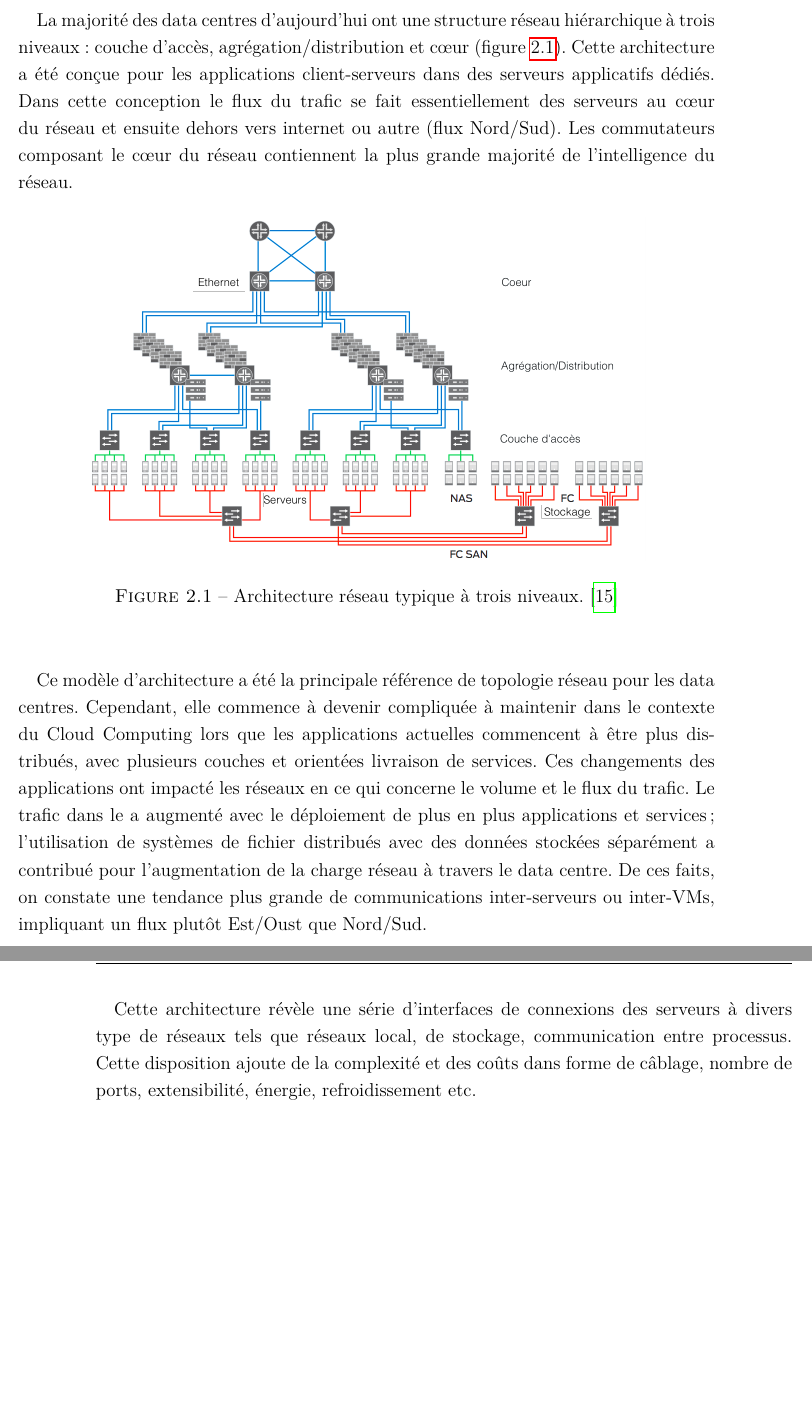
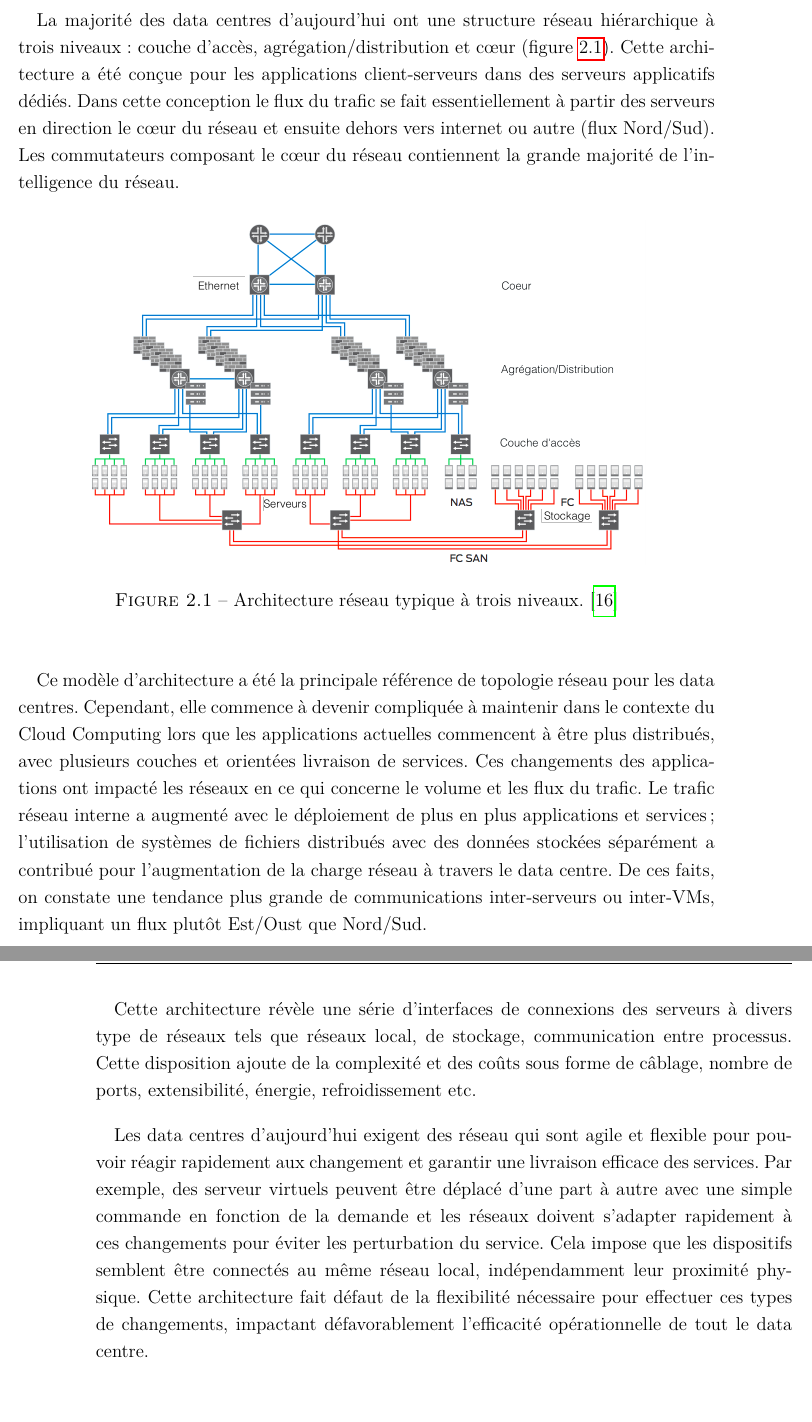
Before and after one commit to clsacramento/memoire, a LaTeX book (doc/ebt.tex, which reads doc/chap2.tex): two parts of pages 21 and 22 of 43, joined at a grey line, cut so that both start at the same text, the shorter picture padded with empty space. Compiled offline with pdfLaTeX; an older LaTeX class or package is replaced by its successor.

Commit message:
continuation chap 2

```diff
--- a/doc/chap2.tex
+++ b/doc/chap2.tex
@@ -41,7 +41,7 @@ Afin d'atteindre ce niveau de management et orchestration des ressources, on che
 
 \section{L'architecture réseau d'un data centre typique}
 
-La majorité des data centres d'aujourd'hui ont une structure réseau hiérarchique à trois niveaux : couche d'accès, agrégation/distribution et cœur (figure \ref{legacy_archi}). Cette architecture a été conçue pour les applications client-serveurs dans des serveurs applicatifs dédiés. Dans cette conception le flux du trafic se fait essentiellement des serveurs au cœur du réseau et ensuite dehors vers internet ou autre (flux Nord/Sud). Les commutateurs composant le cœur du réseau contiennent la plus grande majorité de l'intelligence du réseau.
+La majorité des data centres d'aujourd'hui ont une structure réseau hiérarchique à trois niveaux : couche d'accès, agrégation/distribution et cœur (figure \ref{legacy_archi}). Cette architecture a été conçue pour les applications client-serveurs dans des serveurs applicatifs dédiés. Dans cette conception le flux du trafic se fait essentiellement à partir des serveurs en direction le cœur du réseau et ensuite dehors vers internet ou autre (flux Nord/Sud). Les commutateurs composant le cœur du réseau contiennent la grande majorité de l'intelligence du réseau.
 
 %Most data centers today have a three- or four-tier hierarchical networking structure. It consists of access layer switches, aggregation switches, and core switches (Figure 1). Three-tier networking architectures were designed around client-server applications and single-purpose application servers. Client-server applications caused traffic to flow primarily in North/South (N/S) patterns: from a server up to the data center core, to the campus core where it moves out to the campus-wide network or internet. These large core switches usually contain the vast majority of the intelligence in the network.
 
@@ -53,7 +53,7 @@ La majorité des data centres d'aujourd'hui ont une structure réseau hiérarchi
 \end{center}
 \end{figure}
 
-Ce modèle d'architecture a été la principale référence de topologie réseau pour les data centres. Cependant, elle commence à  devenir compliquée à maintenir dans le contexte du Cloud Computing  lors que les applications actuelles commencent à être plus distribués, avec plusieurs couches et orientées livraison de services. Ces changements des applications ont impacté les réseaux en ce qui concerne le volume et le flux du trafic. Le trafic dans le a augmenté avec le déploiement de plus en plus applications et services ; l'utilisation de systèmes de fichier distribués avec des données stockées séparément a contribué pour l'augmentation de la charge réseau à travers le data centre. De ces faits, on constate une tendance plus grande de communications inter-serveurs ou inter-VMs, impliquant un flux plutôt Est/Oust que Nord/Sud.
+Ce modèle d'architecture a été la principale référence de topologie réseau pour les data centres. Cependant, elle commence à  devenir compliquée à maintenir dans le contexte du Cloud Computing lors que les applications actuelles commencent à être plus distribués, avec plusieurs couches et orientées livraison de services. Ces changements des applications ont impacté les réseaux en ce qui concerne le volume et les flux du trafic. Le trafic réseau interne a augmenté avec le déploiement de plus en plus applications et services ; l'utilisation de systèmes de fichiers distribués avec des données stockées séparément a contribué pour l'augmentation de la charge réseau à travers le data centre. De ces faits, on constate une tendance plus grande de communications inter-serveurs ou inter-VMs, impliquant un flux plutôt Est/Oust que Nord/Sud.
 
 
 %This network architecture, however, is becoming problematic for the data center. Today’s application environments are more distributed, often with multiple tiers, and oriented toward service delivery. These application architecture changes have resulted in:
@@ -61,7 +61,10 @@ Ce modèle d'architecture a été la principale référence de topologie réseau
 %• More storage traffic as applications use distributed file systems and increase the amount of synchronization and replication data across the network
 %• Greater traffic flow between peer servers such as server-to-server or virtual machine-to-virtual machine—that is, East/West (E/W) rather than primarily N/S traffic flows.
 
-Cette architecture révèle une série d'interfaces de connexions des serveurs à divers type de réseaux tels que réseaux local, de stockage, communication entre processus. Cette disposition ajoute de la complexité et des coûts dans forme de câblage, nombre de ports, extensibilité, énergie, refroidissement etc.
+Cette architecture révèle une série d'interfaces de connexions des serveurs à divers type de réseaux tels que réseaux local, de stockage, communication entre processus. Cette disposition ajoute de la complexité et des coûts sous forme de câblage, nombre de ports, extensibilité, énergie, refroidissement etc.
 
-%\section{Challenges réseau}
+Les data centres d'aujourd'hui exigent des réseau qui sont agile et flexible pour pouvoir réagir rapidement aux changement et garantir une livraison efficace des services. Par exemple, des serveur virtuels peuvent être déplacé d'une part à autre avec une simple commande en fonction de la demande et les réseaux doivent s'adapter rapidement à ces changements pour éviter les perturbation du service. Cela impose que les dispositifs semblent être connectés au même réseau local, indépendamment leur proximité physique. Cette architecture fait défaut de la flexibilité nécessaire pour effectuer ces types de changements, impactant défavorablement l'efficacité opérationnelle de tout le data centre.
+%today’s data center, demands networks that are nimble and adaptable enough to react quickly to changes and maintain efficient delivery of mission critical services. Virtual servers, for example, can be moved from one part of the data center to another with a simple command to better meet demand, and networks must adapt quickly to these changes or risk service disruption. Such changes require that devices appear to be seamlessly connected on the same laN, regardless of their physical proximity to each other. legacy network architectures lack the flexibility to react to these types of changes, and this adversely affects the operational efficiency of the entire data center.
+%In addition to the way boxes are physically connected and oriented, keeping the network running becomes a challenge  when existing technologies prevent network engineers from doing their jobs efficiently. everyday tasks such as monitoring devices, troubleshooting, configuration management, and software upgrades become increasingly difficult as the number of independent devices in the network increases.
+%Such operational challenges are further compounded if these devices are running different versions of software or have different configurations, since software must be carefully managed across devices to ensure consistent functionality and limit exposure to bugs or other vulnerabilities. Special training or expertise may also be needed to support these configurations. as a result, the manpower required to adequately operate, maintain, and troubleshoot the unique requirements of each network device can be enormously time-consuming and costly.
 
@@ -69,10 +72,4 @@ Cette architecture révèle une série d'interfaces de connexions des serveurs
 
-%If one studies a typical data center server infrastructure, it is easy to notice that servers have a series of network interfaces connected to multiple types of networks (LAN, SAN, IPC). This arrangement adds complexity in the form of cost, cabling, port count, scalability, power, and cooling. If we follow the same tradition in a cloud data center, this architecture will not scale to the density that is typically expected. Hence, to continue to reduce the total cost of ownership (TCO) and to deploy virtual machines, all servers must have a consistent and ubiquitous set of network and storage capabilities. One of the simplest and most efficient ways to deliver these capabilities is to deploy a unified fabric. The shift to a unified fabric gives all servers (physical and virtual) access to the LAN, SAN, and IPC networks, allowing more to be consolidated in the customer’s network for greater efficiency and costs savings.
-
-%Cisco is offering not only 10 Gigabit Ethernet, but also lossless 10 Gigabit Ethernet, currently called Data Center Ethernet or Enhanced Ethernet. This becomes the foundation to consolidate fabrics like Fiber Channel (for SAN), which require the stringent lossless nature of a network. Fibre Channel over Ethernet (FCoE), which is a standard accepted by standard bodies and industry, is leading the way to unify fabric on a cloud data center. Hence, to consolidate server I/O, the server access layer must be adapted to support a unified fabric. Additionally, a new breed of adapters, called converged network adapters (CNAs), would be implemented in the server platform, which will act at the consolidation and virtualization point in the compute layer.
-
-
-%Cisco believes that the network platform is a foundational component of a utility service platform as it is critical to providing intelligent connectivity within and beyond the data center. With the right built-in and external tools, the network is ideally placed to provide a secure, trusted, and robust services platform.
 
 
 
```
Also changed, not shown: doc/biblio.bib (+10 -0 lines), doc/ebt.pdf, doc/chap2.tex (4 more changed lines), 12 other files.
